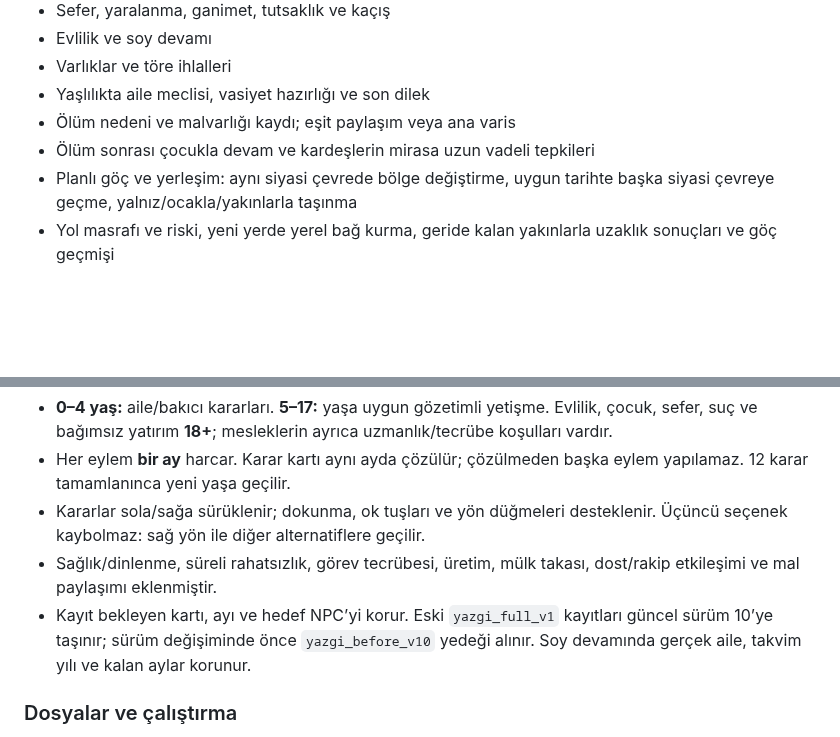
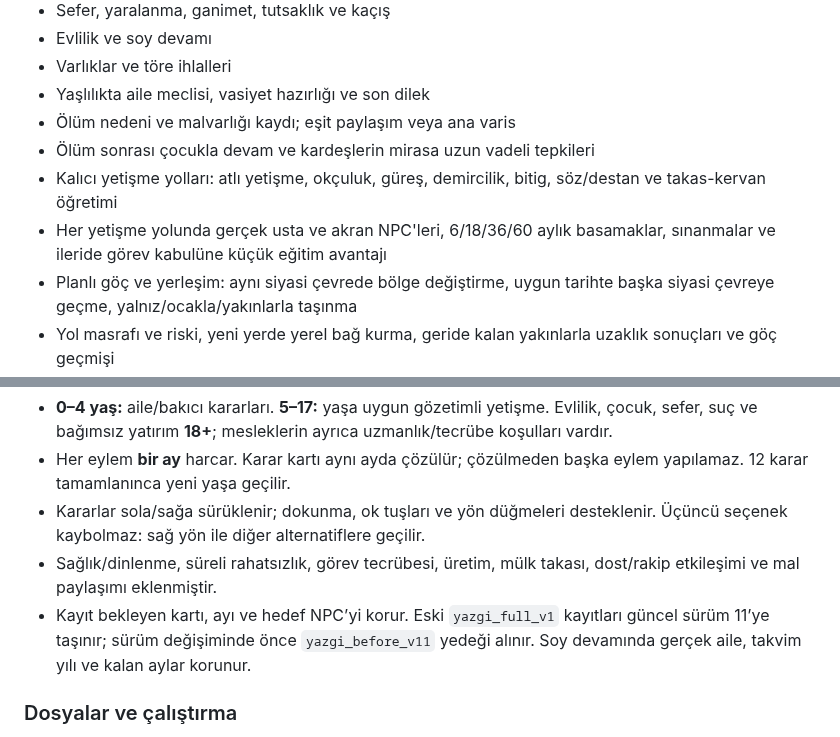
Before and after one commit to furkhans4o4-create/YAZGI, a Markdown page: README.md, 2 parts joined by grey strips. GitHub-like rendering; blank space fills up the shorter version.

Commit message:
v11 usta çırak yetişme sistemini READMEye ekle

```diff
--- a/README.md
+++ b/README.md
@@ -15,6 +15,8 @@
 - Yaşlılıkta aile meclisi, vasiyet hazırlığı ve son dilek
 - Ölüm nedeni ve malvarlığı kaydı; eşit paylaşım veya ana varis
 - Ölüm sonrası çocukla devam ve kardeşlerin mirasa uzun vadeli tepkileri
+- Kalıcı yetişme yolları: atlı yetişme, okçuluk, güreş, demircilik, bitig, söz/destan ve takas-kervan öğretimi
+- Her yetişme yolunda gerçek usta ve akran NPC'leri, 6/18/36/60 aylık basamaklar, sınanmalar ve ileride görev kabulüne küçük eğitim avantajı
 - Planlı göç ve yerleşim: aynı siyasi çevrede bölge değiştirme, uygun tarihte başka siyasi çevreye geçme, yalnız/ocakla/yakınlarla taşınma
 - Yol masrafı ve riski, yeni yerde yerel bağ kurma, geride kalan yakınlarla uzaklık sonuçları ve göç geçmişi
 - Yıllık amaçlar ve mevsimlik faaliyetler: her yıl farklı odak, ay/mevsime göre değişen uğraşlar
@@ -46,7 +48,7 @@ Bu repo artık YAZGI'nın ana deposudur.
 - Her eylem **bir ay** harcar. Karar kartı aynı ayda çözülür; çözülmeden başka eylem yapılamaz. 12 karar tamamlanınca yeni yaşa geçilir.
 - Kararlar sola/sağa sürüklenir; dokunma, ok tuşları ve yön düğmeleri desteklenir. Üçüncü seçenek kaybolmaz: sağ yön ile diğer alternatiflere geçilir.
 - Sağlık/dinlenme, süreli rahatsızlık, görev tecrübesi, üretim, mülk takası, dost/rakip etkileşimi ve mal paylaşımı eklenmiştir.
-- Kayıt bekleyen kartı, ayı ve hedef NPC’yi korur. Eski `yazgi_full_v1` kayıtları güncel sürüm 10’ye taşınır; sürüm değişiminde önce `yazgi_before_v10` yedeği alınır. Soy devamında gerçek aile, takvim yılı ve kalan aylar korunur.
+- Kayıt bekleyen kartı, ayı ve hedef NPC’yi korur. Eski `yazgi_full_v1` kayıtları güncel sürüm 11’ye taşınır; sürüm değişiminde önce `yazgi_before_v11` yedeği alınır. Soy devamında gerçek aile, takvim yılı ve kalan aylar korunur.
 
 ### Dosyalar ve çalıştırma
 
```
